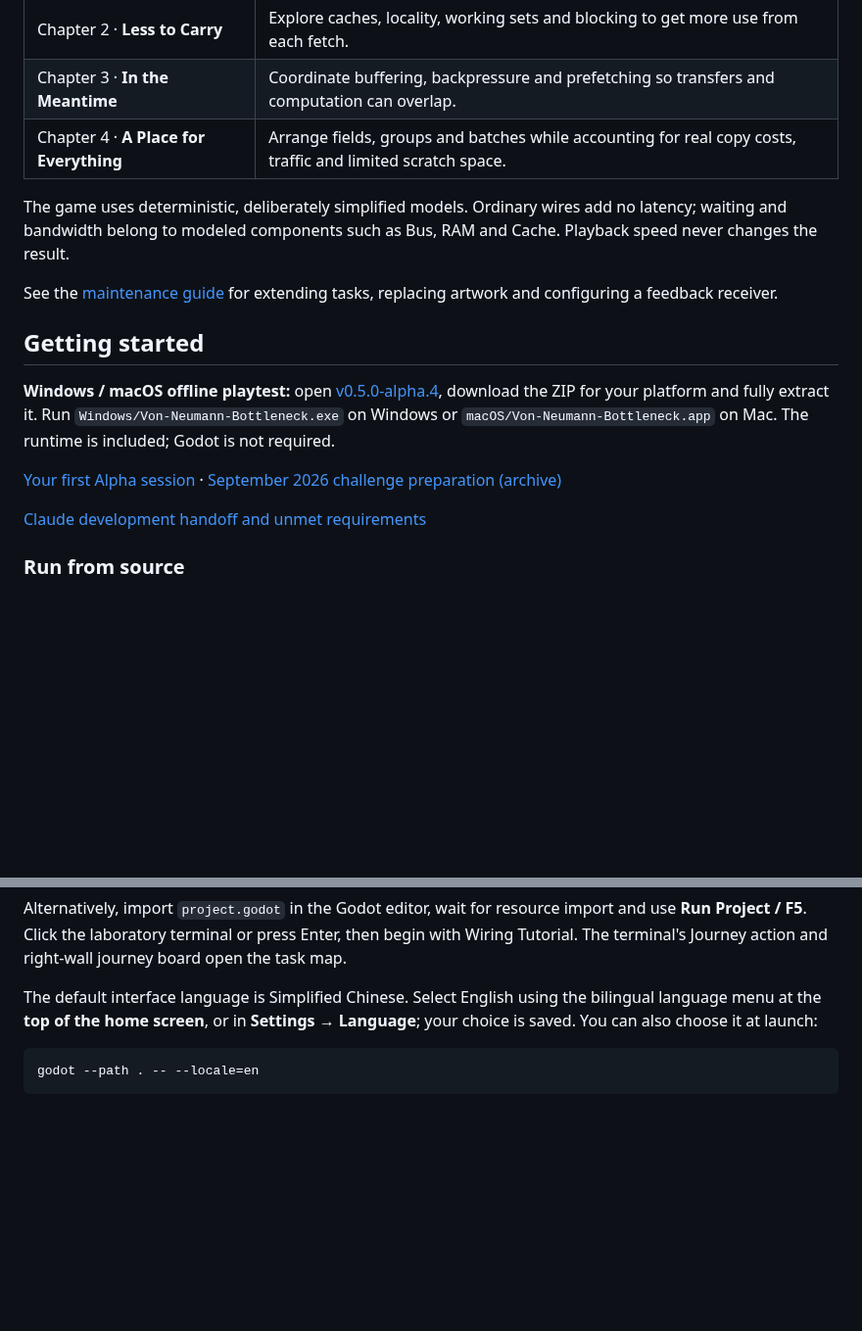
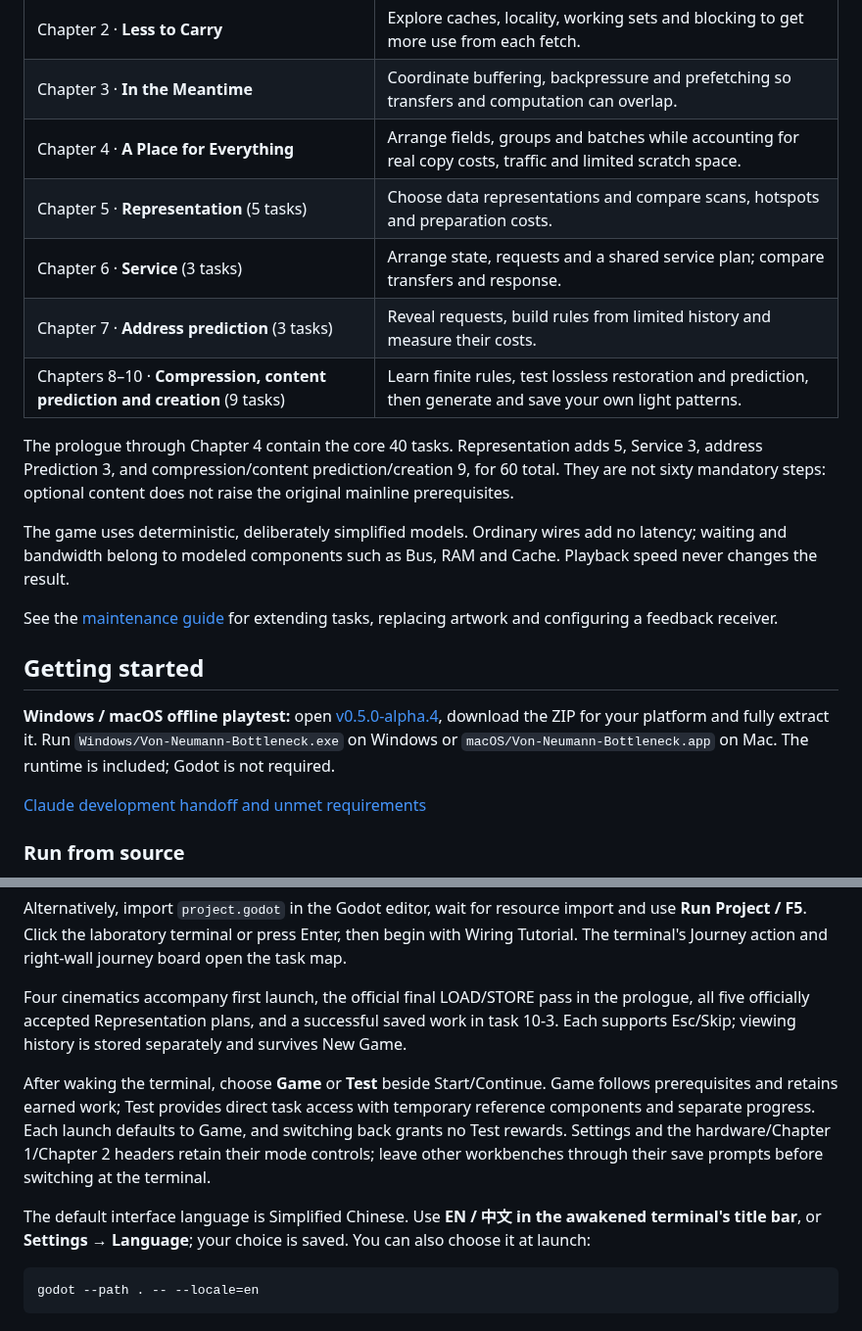
Before and after one commit to wizardpc-com/von-neumann-bottleneck, a Markdown page: README.en.md, 2 parts joined by grey strips. Shown at 98% size. Drawn GitHub-style; blank space fills up the shorter version.

````diff
--- a/README.en.md
+++ b/README.en.md
@@ -71,6 +75,12 @@ In Chapter 3's **Taking Turns**, the next batch can arrive while the current one
 | Chapter 2 · **Less to Carry** | Explore caches, locality, working sets and blocking to get more use from each fetch. |
 | Chapter 3 · **In the Meantime** | Coordinate buffering, backpressure and prefetching so transfers and computation can overlap. |
 | Chapter 4 · **A Place for Everything** | Arrange fields, groups and batches while accounting for real copy costs, traffic and limited scratch space. |
+| Chapter 5 · **Representation** (5 tasks) | Choose data representations and compare scans, hotspots and preparation costs. |
+| Chapter 6 · **Service** (3 tasks) | Arrange state, requests and a shared service plan; compare transfers and response. |
+| Chapter 7 · **Address prediction** (3 tasks) | Reveal requests, build rules from limited history and measure their costs. |
+| Chapters 8–10 · **Compression, content prediction and creation** (9 tasks) | Learn finite rules, test lossless restoration and prediction, then generate and save your own light patterns. |
+
+The prologue through Chapter 4 contain the core 40 tasks. Representation adds 5, Service 3, address Prediction 3, and compression/content prediction/creation 9, for 60 total. They are not sixty mandatory steps: optional content does not raise the original mainline prerequisites.
 
 The game uses deterministic, deliberately simplified models. Ordinary wires add no latency; waiting and bandwidth belong to modeled components such as Bus, RAM and Cache. Playback speed never changes the result.
 
@@ -79,8 +89,6 @@ See the [maintenance guide](docs/development/final-maintenance.md) for extending
 ## Getting started
 
 **Windows / macOS offline playtest:** open [v0.5.0-alpha.4](https://github.com/wizardpc-com/von-neumann-bottleneck/releases/tag/v0.5.0-alpha.4), download the ZIP for your platform and fully extract it. Run `Windows/Von-Neumann-Bottleneck.exe` on Windows or `macOS/Von-Neumann-Bottleneck.app` on Mac. The runtime is included; Godot is not required.
-
-[Your first Alpha session](docs/distribution/astra-challenge/quickstart.en.md) · [September 2026 challenge preparation (archive)](docs/distribution/astra-challenge/README.md)
 
 [Claude development handoff and unmet requirements](docs/development/CLAUDE_HANDOFF_20261018.md)
 
@@ -100,7 +108,11 @@ godot --path .
 
 Alternatively, import `project.godot` in the Godot editor, wait for resource import and use **Run Project / F5**. Click the laboratory terminal or press Enter, then begin with Wiring Tutorial. The terminal's Journey action and right-wall journey board open the task map.
 
-The default interface language is Simplified Chinese. Select English using the bilingual language menu at the **top of the home screen**, or in **Settings → Language**; your choice is saved. You can also choose it at launch:
+Four cinematics accompany first launch, the official final LOAD/STORE pass in the prologue, all five officially accepted Representation plans, and a successful saved work in task 10-3. Each supports Esc/Skip; viewing history is stored separately and survives New Game.
+
+After waking the terminal, choose **Game** or **Test** beside Start/Continue. Game follows prerequisites and retains earned work; Test provides direct task access with temporary reference components and separate progress. Each launch defaults to Game, and switching back grants no Test rewards. Settings and the hardware/Chapter 1/Chapter 2 headers retain their mode controls; leave other workbenches through their save prompts before switching at the terminal.
+
+The default interface language is Simplified Chinese. Use **EN / 中文 in the awakened terminal's title bar**, or **Settings → Language**; your choice is saved. You can also choose it at launch:
 
 ```sh
 godot --path . -- --locale=en
````
Also changed, not shown: other parts of README.en.md (+17 -13 lines), README.md (+25 -17 lines), docs/images/player-guide/creation.png (added), docs/images/player-guide/half-adder.png (added), docs/images/player-guide/lab.png (added), docs/images/player-guide/waiting.png (added), 2 other files.
